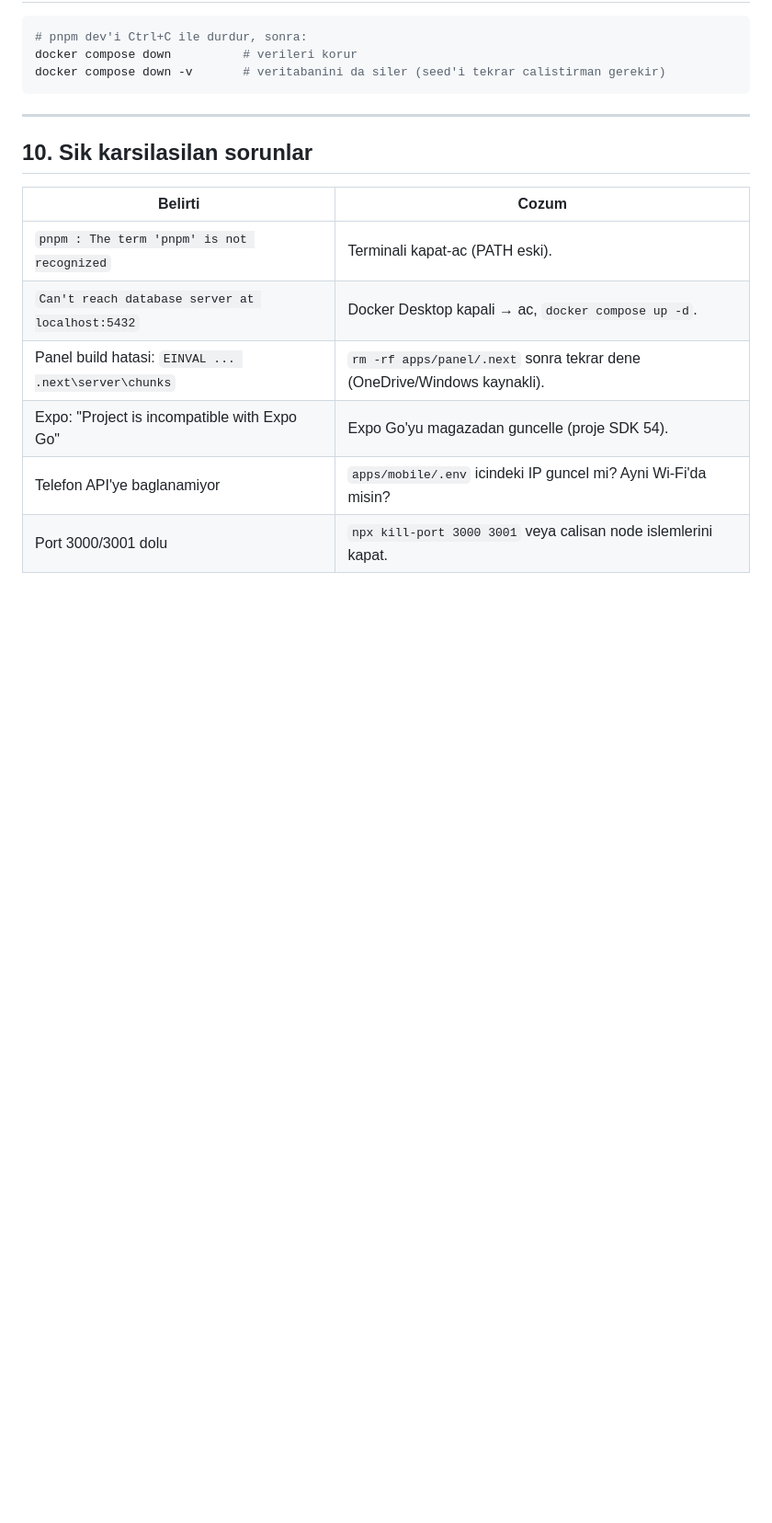
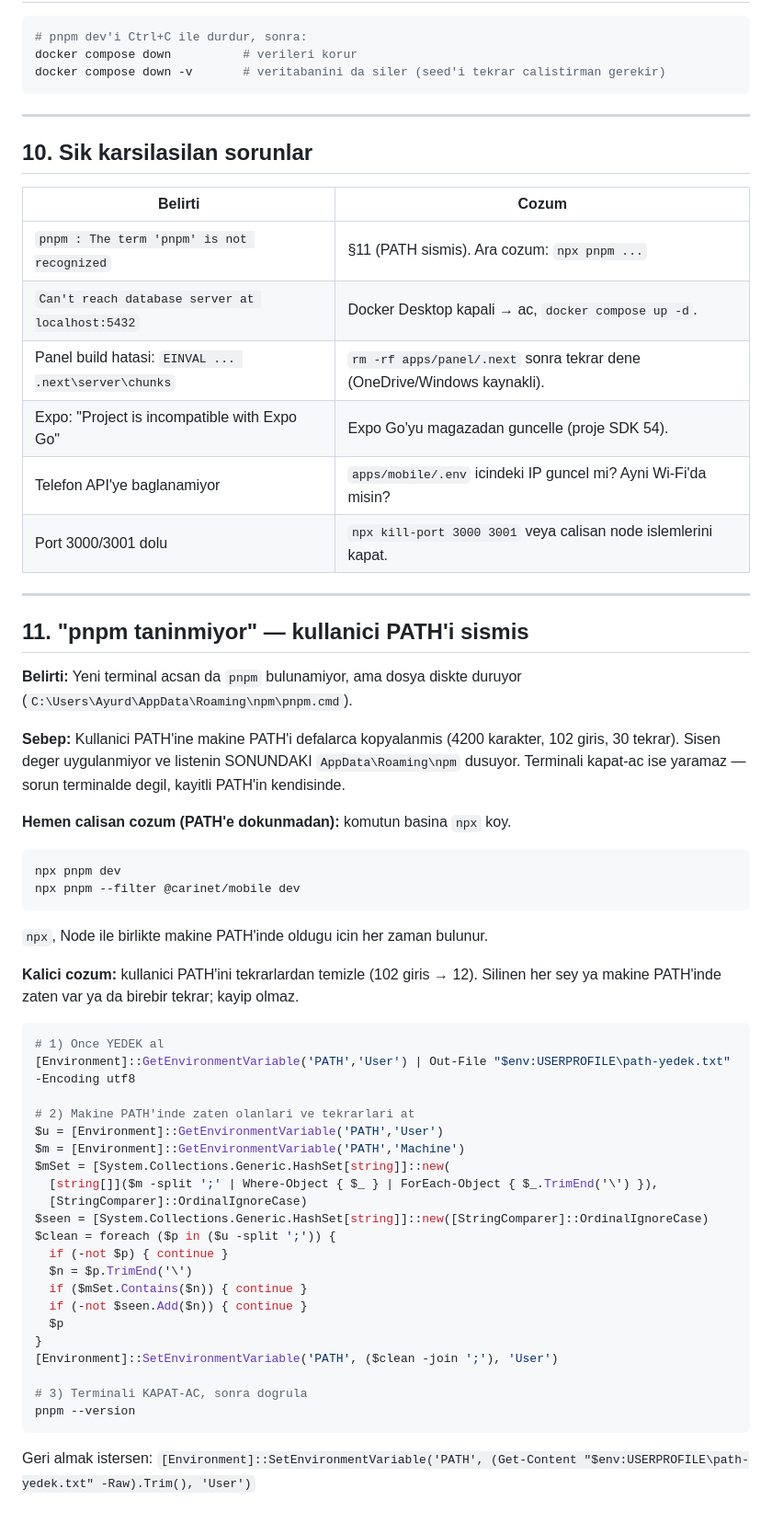
Before and after one commit to 4Atacan/CariNet, a Markdown page: CALISTIR.md, the part around one of its changes. Shown at 92% size. Drawn GitHub-style; blank space fills up the shorter version.

Commit message:
docs(CALISTIR): pnpm PATH sorununun kok nedeni ve kalici cozumu
Kullanici PATH'ine makine PATH'i uc kez kopyalanmis (4200 karakter, 102 giris) → deger
uygulanmiyor ve sondaki AppData\Roaming\npm dusuyor. Terminali yeniden acmak ise yaramiyor.
Ara cozum: npx pnpm. Kalici cozum: PATH'i tekrarlardan temizle (yedekli).

Co-Authored-By: Claude Opus 4.8 <noreply@anthropic.com>

````diff
--- a/CALISTIR.md
+++ b/CALISTIR.md
@@ -190,9 +191,58 @@ docker compose down -v       # veritabanini da siler (seed'i tekrar calistirman
 
 | Belirti                                              | Cozum                                                                    |
 | ---------------------------------------------------- | ------------------------------------------------------------------------ |
-| `pnpm : The term 'pnpm' is not recognized`           | Terminali kapat-ac (PATH eski).                                          |
+| `pnpm : The term 'pnpm' is not recognized`           | §11 (PATH sismis). Ara cozum: `npx pnpm ...`                             |
 | `Can't reach database server at localhost:5432`      | Docker Desktop kapali → ac, `docker compose up -d`.                      |
 | Panel build hatasi: `EINVAL ... .next\server\chunks` | `rm -rf apps/panel/.next` sonra tekrar dene (OneDrive/Windows kaynakli). |
 | Expo: "Project is incompatible with Expo Go"         | Expo Go'yu magazadan guncelle (proje SDK 54).                            |
 | Telefon API'ye baglanamiyor                          | `apps/mobile/.env` icindeki IP guncel mi? Ayni Wi-Fi'da misin?           |
 | Port 3000/3001 dolu                                  | `npx kill-port 3000 3001` veya calisan node islemlerini kapat.           |
+
+---
+
+## 11. "pnpm taninmiyor" — kullanici PATH'i sismis
+
+**Belirti:** Yeni terminal acsan da `pnpm` bulunamiyor, ama dosya diskte duruyor
+(`C:\Users\Ayurd\AppData\Roaming\npm\pnpm.cmd`).
+
+**Sebep:** Kullanici PATH'ine makine PATH'i defalarca kopyalanmis (4200 karakter, 102 giris,
+30 tekrar). Sisen deger uygulanmiyor ve listenin SONUNDAKI `AppData\Roaming\npm` dusuyor.
+Terminali kapat-ac ise yaramaz — sorun terminalde degil, kayitli PATH'in kendisinde.
+
+**Hemen calisan cozum (PATH'e dokunmadan):** komutun basina `npx` koy.
+
+```powershell
+npx pnpm dev
+npx pnpm --filter @carinet/mobile dev
+```
+
+`npx`, Node ile birlikte makine PATH'inde oldugu icin her zaman bulunur.
+
+**Kalici cozum:** kullanici PATH'ini tekrarlardan temizle (102 giris → 12).
+Silinen her sey ya makine PATH'inde zaten var ya da birebir tekrar; kayip olmaz.
+
+```powershell
+# 1) Once YEDEK al
+[Environment]::GetEnvironmentVariable('PATH','User') | Out-File "$env:USERPROFILE\path-yedek.txt" -Encoding utf8
+
+# 2) Makine PATH'inde zaten olanlari ve tekrarlari at
+$u = [Environment]::GetEnvironmentVariable('PATH','User')
+$m = [Environment]::GetEnvironmentVariable('PATH','Machine')
+$mSet = [System.Collections.Generic.HashSet[string]]::new(
+  [string[]]($m -split ';' | Where-Object { $_ } | ForEach-Object { $_.TrimEnd('\') }),
+  [StringComparer]::OrdinalIgnoreCase)
+$seen = [System.Collections.Generic.HashSet[string]]::new([StringComparer]::OrdinalIgnoreCase)
+$clean = foreach ($p in ($u -split ';')) {
+  if (-not $p) { continue }
+  $n = $p.TrimEnd('\')
+  if ($mSet.Contains($n)) { continue }
+  if (-not $seen.Add($n)) { continue }
+  $p
+}
+[Environment]::SetEnvironmentVariable('PATH', ($clean -join ';'), 'User')
+
+# 3) Terminali KAPAT-AC, sonra dogrula
+pnpm --version
+```
+
+Geri almak istersen: `[Environment]::SetEnvironmentVariable('PATH', (Get-Content "$env:USERPROFILE\path-yedek.txt" -Raw).Trim(), 'User')`
````
Also changed, not shown: other parts of CALISTIR.md (+3 -2 lines).
